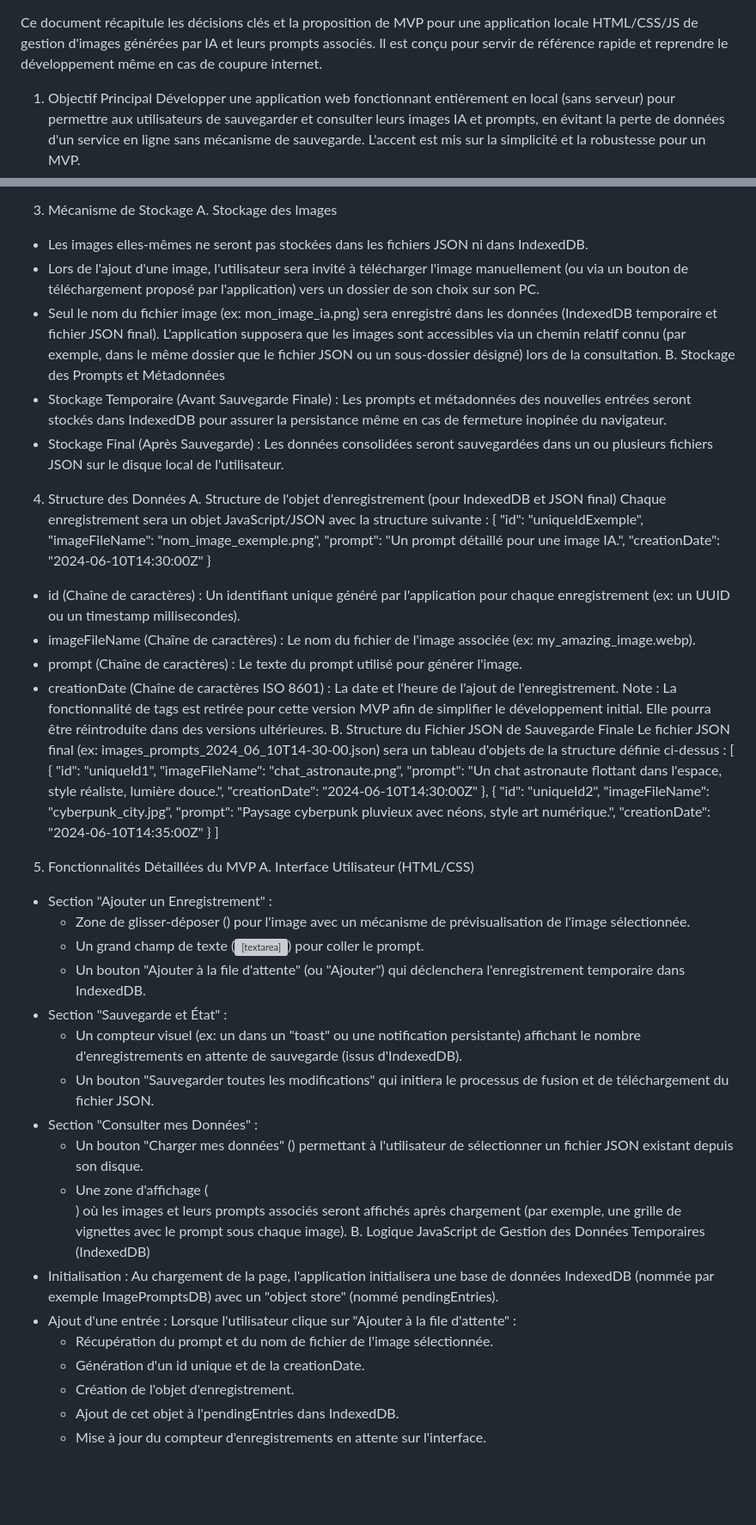
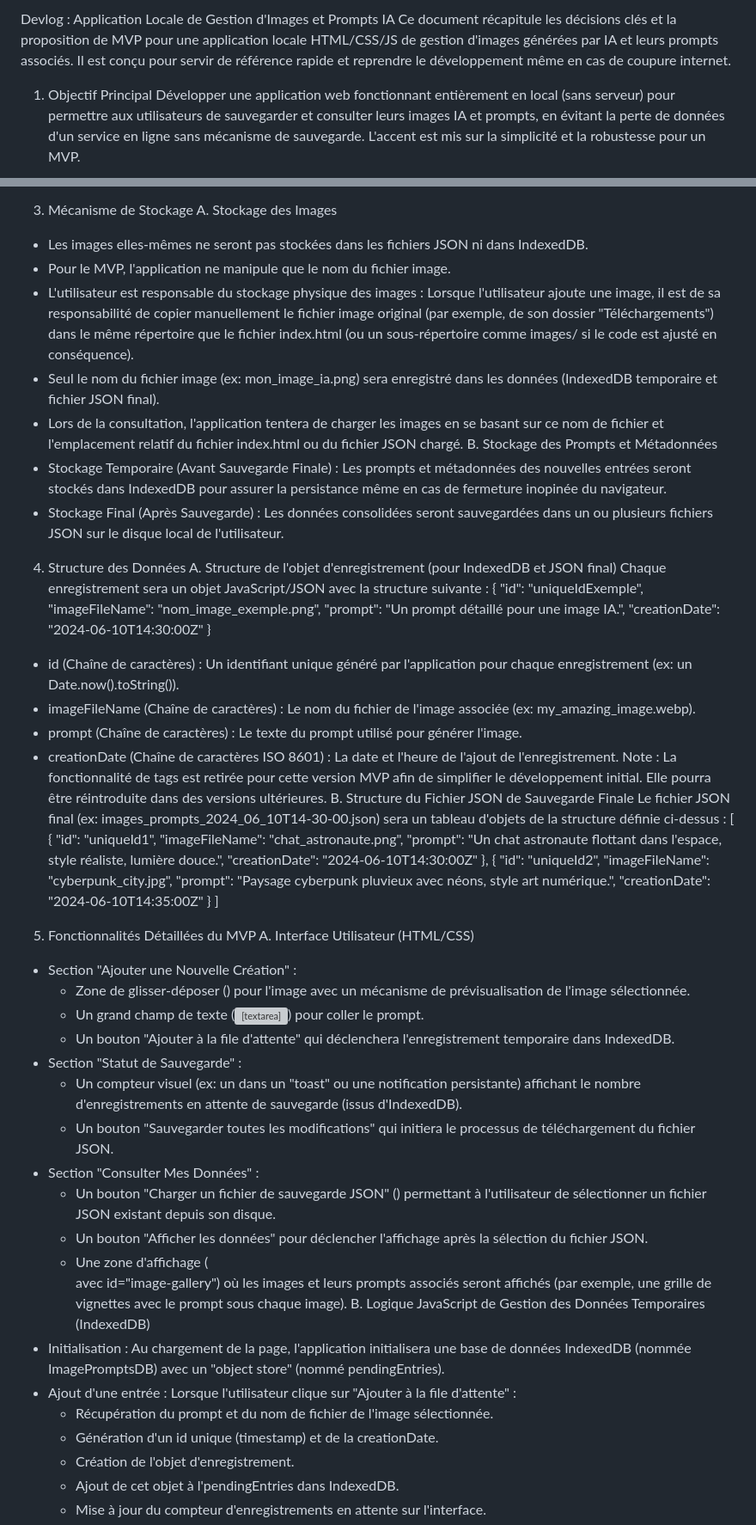
Before and after one commit to Numa-Q/Promptup, a Markdown page: devlog.md, 2 parts joined by grey strips. Shown at 86% size. Rendered like a GitHub page; blank space fills up the shorter version; grey boxes are pictures that could not be loaded.

```diff
--- a/devlog.md
+++ b/devlog.md
@@ -1,3 +1,4 @@
+Devlog : Application Locale de Gestion d'Images et Prompts IA
 Ce document récapitule les décisions clés et la proposition de MVP pour une application locale HTML/CSS/JS de gestion d'images générées par IA et leurs prompts associés. Il est conçu pour servir de référence rapide et reprendre le développement même en cas de coupure internet.
 1. Objectif Principal
 Développer une application web fonctionnant entièrement en local (sans serveur) pour permettre aux utilisateurs de sauvegarder et consulter leurs images IA et prompts, en évitant la perte de données d'un service en ligne sans mécanisme de sauvegarde. L'accent est mis sur la simplicité et la robustesse pour un MVP.
@@ -8,8 +9,10 @@ Développer une application web fonctionnant entièrement en local (sans serveur
 3. Mécanisme de Stockage
 A. Stockage des Images
  * Les images elles-mêmes ne seront pas stockées dans les fichiers JSON ni dans IndexedDB.
- * Lors de l'ajout d'une image, l'utilisateur sera invité à télécharger l'image manuellement (ou via un bouton de téléchargement proposé par l'application) vers un dossier de son choix sur son PC.
- * Seul le nom du fichier image (ex: mon_image_ia.png) sera enregistré dans les données (IndexedDB temporaire et fichier JSON final). L'application supposera que les images sont accessibles via un chemin relatif connu (par exemple, dans le même dossier que le fichier JSON ou un sous-dossier désigné) lors de la consultation.
+ * Pour le MVP, l'application ne manipule que le nom du fichier image.
+ * L'utilisateur est responsable du stockage physique des images : Lorsque l'utilisateur ajoute une image, il est de sa responsabilité de copier manuellement le fichier image original (par exemple, de son dossier "Téléchargements") dans le même répertoire que le fichier index.html (ou un sous-répertoire comme images/ si le code est ajusté en conséquence).
+ * Seul le nom du fichier image (ex: mon_image_ia.png) sera enregistré dans les données (IndexedDB temporaire et fichier JSON final).
+ * Lors de la consultation, l'application tentera de charger les images en se basant sur ce nom de fichier et l'emplacement relatif du fichier index.html ou du fichier JSON chargé.
 B. Stockage des Prompts et Métadonnées
  * Stockage Temporaire (Avant Sauvegarde Finale) : Les prompts et métadonnées des nouvelles entrées seront stockés dans IndexedDB pour assurer la persistance même en cas de fermeture inopinée du navigateur.
  * Stockage Final (Après Sauvegarde) : Les données consolidées seront sauvegardées dans un ou plusieurs fichiers JSON sur le disque local de l'utilisateur.
@@ -23,7 +26,7 @@ Chaque enregistrement sera un objet JavaScript/JSON avec la structure suivante :
   "creationDate": "2024-06-10T14:30:00Z"
 }
 
- * id (Chaîne de caractères) : Un identifiant unique généré par l'application pour chaque enregistrement (ex: un UUID ou un timestamp millisecondes).
+ * id (Chaîne de caractères) : Un identifiant unique généré par l'application pour chaque enregistrement (ex: un Date.now().toString()).
  * imageFileName (Chaîne de caractères) : Le nom du fichier de l'image associée (ex: my_amazing_image.webp).
  * prompt (Chaîne de caractères) : Le texte du prompt utilisé pour générer l'image.
  * creationDate (Chaîne de caractères ISO 8601) : La date et l'heure de l'ajout de l'enregistrement.
@@ -47,21 +50,22 @@ Le fichier JSON final (ex: images_prompts_2024_06_10T14-30-00.json) sera un tabl
 
 5. Fonctionnalités Détaillées du MVP
 A. Interface Utilisateur (HTML/CSS)
- * Section "Ajouter un Enregistrement" :
+ * Section "Ajouter une Nouvelle Création" :
    * Zone de glisser-déposer (<input type="file">) pour l'image avec un mécanisme de prévisualisation de l'image sélectionnée.
    * Un grand champ de texte (<textarea>) pour coller le prompt.
-   * Un bouton "Ajouter à la file d'attente" (ou "Ajouter") qui déclenchera l'enregistrement temporaire dans IndexedDB.
- * Section "Sauvegarde et État" :
+   * Un bouton "Ajouter à la file d'attente" qui déclenchera l'enregistrement temporaire dans IndexedDB.
+ * Section "Statut de Sauvegarde" :
    * Un compteur visuel (ex: un <span> dans un "toast" ou une notification persistante) affichant le nombre d'enregistrements en attente de sauvegarde (issus d'IndexedDB).
-   * Un bouton "Sauvegarder toutes les modifications" qui initiera le processus de fusion et de téléchargement du fichier JSON.
- * Section "Consulter mes Données" :
-   * Un bouton "Charger mes données" (<input type="file">) permettant à l'utilisateur de sélectionner un fichier JSON existant depuis son disque.
-   * Une zone d'affichage (<div>) où les images et leurs prompts associés seront affichés après chargement (par exemple, une grille de vignettes avec le prompt sous chaque image).
+   * Un bouton "Sauvegarder toutes les modifications" qui initiera le processus de téléchargement du fichier JSON.
+ * Section "Consulter Mes Données" :
+   * Un bouton "Charger un fichier de sauvegarde JSON" (<input type="file">) permettant à l'utilisateur de sélectionner un fichier JSON existant depuis son disque.
+   * Un bouton "Afficher les données" pour déclencher l'affichage après la sélection du fichier JSON.
+   * Une zone d'affichage (<div> avec id="image-gallery") où les images et leurs prompts associés seront affichés (par exemple, une grille de vignettes avec le prompt sous chaque image).
 B. Logique JavaScript de Gestion des Données Temporaires (IndexedDB)
- * Initialisation : Au chargement de la page, l'application initialisera une base de données IndexedDB (nommée par exemple ImagePromptsDB) avec un "object store" (nommé pendingEntries).
+ * Initialisation : Au chargement de la page, l'application initialisera une base de données IndexedDB (nommée ImagePromptsDB) avec un "object store" (nommé pendingEntries).
  * Ajout d'une entrée : Lorsque l'utilisateur clique sur "Ajouter à la file d'attente" :
    * Récupération du prompt et du nom de fichier de l'image sélectionnée.
-   * Génération d'un id unique et de la creationDate.
+   * Génération d'un id unique (timestamp) et de la creationDate.
    * Création de l'objet d'enregistrement.
    * Ajout de cet objet à l'pendingEntries dans IndexedDB.
    * Mise à jour du compteur d'enregistrements en attente sur l'interface.
```
Also changed, not shown: other parts of devlog.md (+9 -14 lines).
